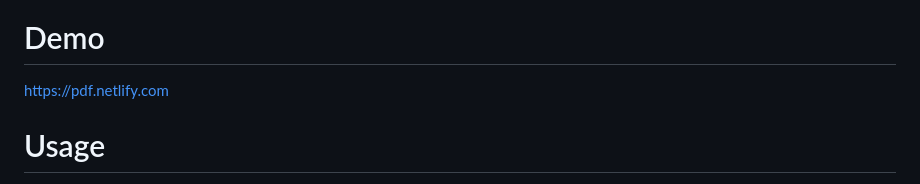
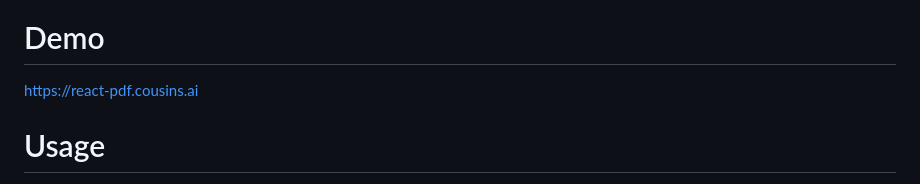
Before and after one commit to mikecousins/react-pdf-js, a Markdown page: README.md, the part around the change. Drawn GitHub-style.

Commit message:
Actually fixing the URL in the readme....

```diff
--- a/README.md
+++ b/README.md
@@ -10,7 +10,7 @@
 
 # Demo
 
-[https://pdf.netlify.com](https://react-pdf.cousins.ai/)
+[https://react-pdf.cousins.ai](https://react-pdf.cousins.ai/)
 
 # Usage
 
```
